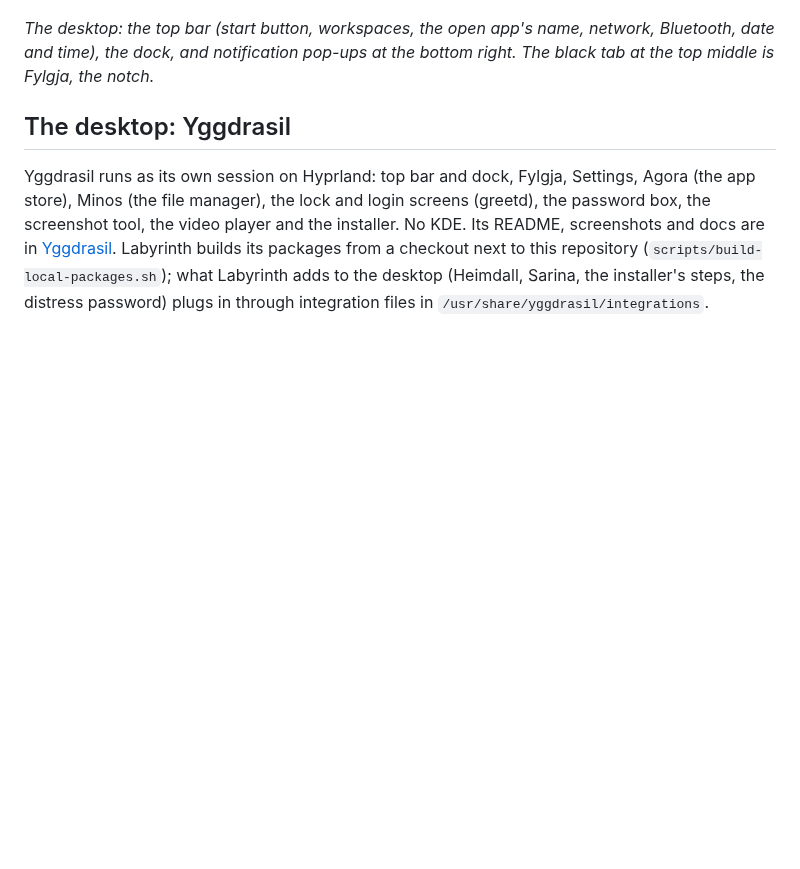
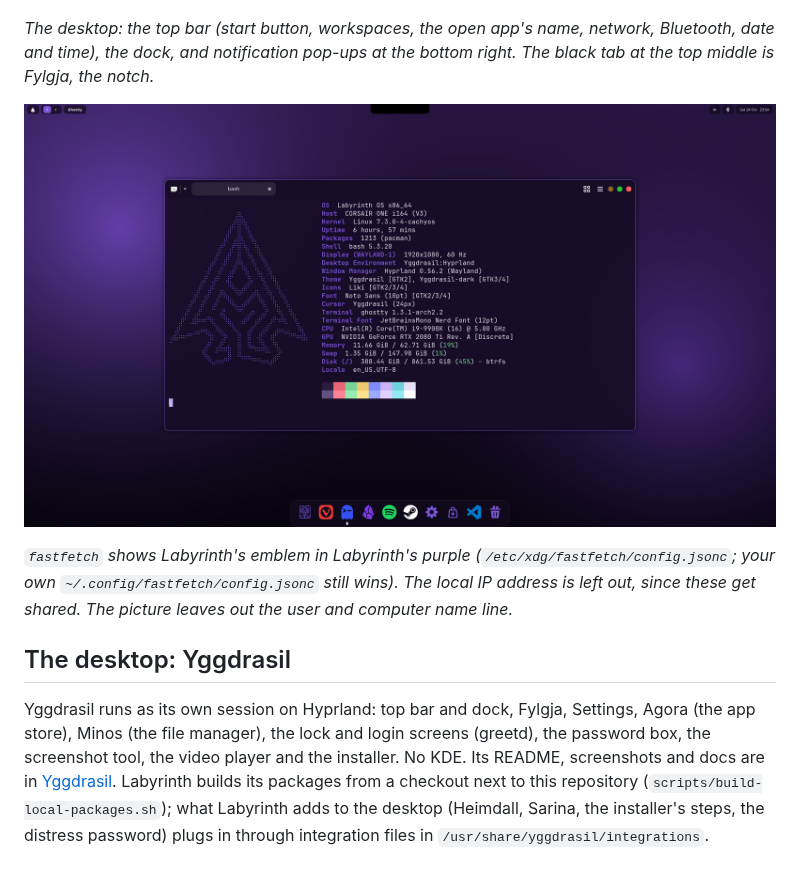
Before and after one commit to Artifex-Technologies/Labyrinth_OS, a Markdown page: README.md, the part around the change. GitHub-like rendering; pictures changed too: assets/screenshots/fastfetch.png (added); blank space fills up the shorter version.

Commit message:
fastfetch: Labyrinth's emblem (braille, from the logo) in Labyrinth's purple instead of the Arch logo, no local IP; screenshot in the README
Co-Authored-By: Claude Opus 5.5 <noreply@anthropic.com>

```diff
--- a/README.md
+++ b/README.md
@@ -9,6 +9,12 @@ photo and video work, CAD, everyday browsing.
 
 *The desktop: the top bar (start button, workspaces, the open app's name, network, Bluetooth, date and time), the dock, and
 notification pop-ups at the bottom right. The black tab at the top middle is Fylgja, the notch.*
+
+![fastfetch on Labyrinth](assets/screenshots/fastfetch.png)
+
+*`fastfetch` shows Labyrinth's emblem in Labyrinth's purple (`/etc/xdg/fastfetch/config.jsonc`; your own
+`~/.config/fastfetch/config.jsonc` still wins). The local IP address is left out, since these get shared. The picture leaves out the
+user and computer name line.*
 
 ## The desktop: Yggdrasil
 
```
Also changed, not shown: 3 other files.
